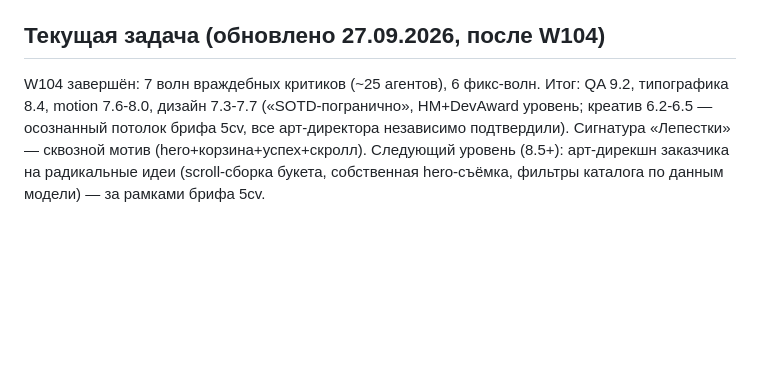
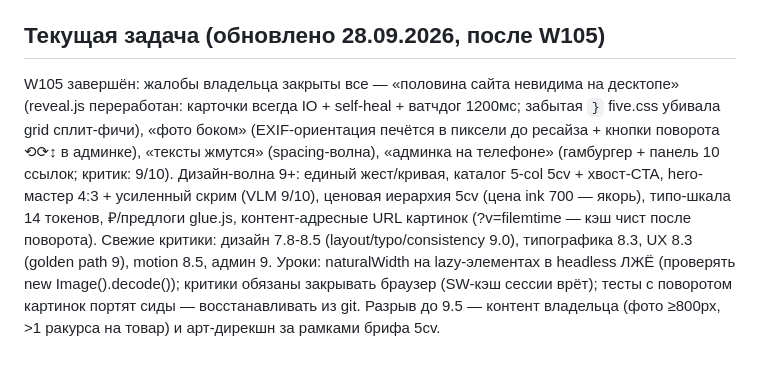
Before and after one commit to 9xj89gzrtw-hue/nilov-flowers-site, a Markdown page: AGENTS.md, the part around the change. Rendered like a GitHub page; blank space fills up the shorter version.

Commit message:
worklog+AGENTS: сокращение до состояния W105 (жалобы владельца закрыты, 5 волн критиков, оценки, уроки naturalWidth-lazy/SW-кэш/сид-порча, хвосты, чек-лист владельца)

```diff
--- a/AGENTS.md
+++ b/AGENTS.md
@@ -26,5 +26,5 @@
 8. Тач-зоны ≥44px; prefers-reduced-motion — статика, не пустота; hover-эффекты НЕ гейтить через matchMedia/any-hover (в headless-жюри ложно false — bind всегда, mousemove-эффекты безопасны).
 9. Критики-агенты: свежие (не читают worklog до вердикта), каждые — отдельная browser-сессия `--session имя`, после себя ЗАКРЫВАТЬ браузер (осиротевшие сессии душат 2-ядерный стенд).
 
-## Текущая задача (обновлено 27.09.2026, после W104)
-W104 завершён: 7 волн враждебных критиков (~25 агентов), 6 фикс-волн. Итог: QA 9.2, типографика 8.4, motion 7.6-8.0, дизайн 7.3-7.7 («SOTD-погранично», HM+DevAward уровень; креатив 6.2-6.5 — осознанный потолок брифа 5cv, все арт-директора независимо подтвердили). Сигнатура «Лепестки» — сквозной мотив (hero+корзина+успех+скролл). Следующий уровень (8.5+): арт-дирекшн заказчика на радикальные идеи (scroll-сборка букета, собственная hero-съёмка, фильтры каталога по данным модели) — за рамками брифа 5cv.
+## Текущая задача (обновлено 28.09.2026, после W105)
+W105 завершён: жалобы владельца закрыты все — «половина сайта невидима на десктопе» (reveal.js переработан: карточки всегда IO + self-heal + ватчдог 1200мс; забытая `}` five.css убивала grid сплит-фичи), «фото боком» (EXIF-ориентация печётся в пиксели до ресайза + кнопки поворота ⟲⟳↕ в админке), «тексты жмутся» (spacing-волна), «админка на телефоне» (гамбургер + панель 10 ссылок; критик: 9/10). Дизайн-волна 9+: единый жест/кривая, каталог 5-col 5cv + хвост-CTA, hero-мастер 4:3 + усиленный скрим (VLM 9/10), ценовая иерархия 5cv (цена ink 700 — якорь), типо-шкала 14 токенов, ₽/предлоги glue.js, контент-адресные URL картинок (?v=filemtime — кэш чист после поворота). Свежие критики: дизайн 7.8-8.5 (layout/typo/consistency 9.0), типографика 8.3, UX 8.3 (golden path 9), motion 8.5, админ 9. Уроки: naturalWidth на lazy-элементах в headless ЛЖЁ (проверять new Image().decode()); критики обязаны закрывать браузер (SW-кэш сессии врёт); тесты с поворотом картинок портят сиды — восстанавливать из git. Разрыв до 9.5 — контент владельца (фото ≥800px, >1 ракурса на товар) и арт-дирекшн за рамками брифа 5cv.
```
Also changed, not shown: worklog.md (+21 -18 lines).
